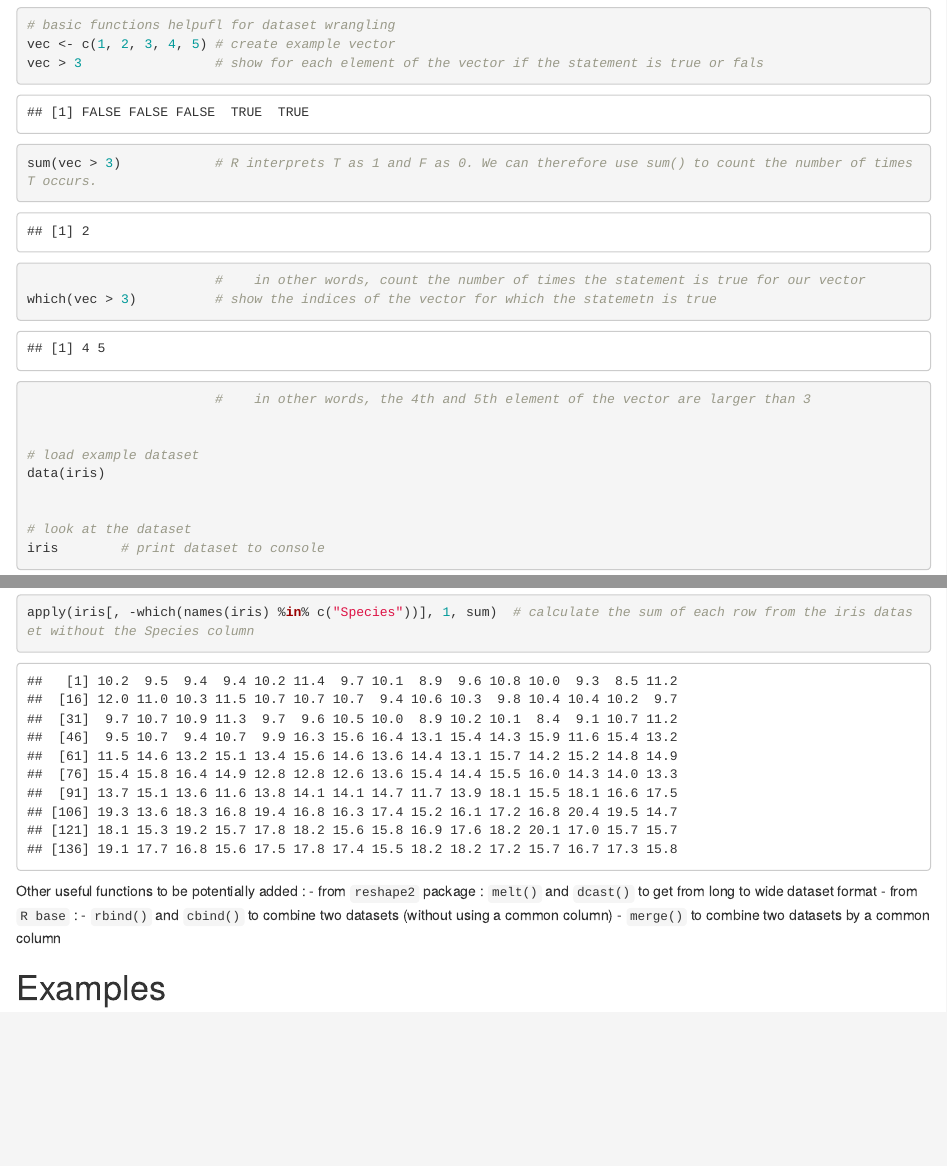
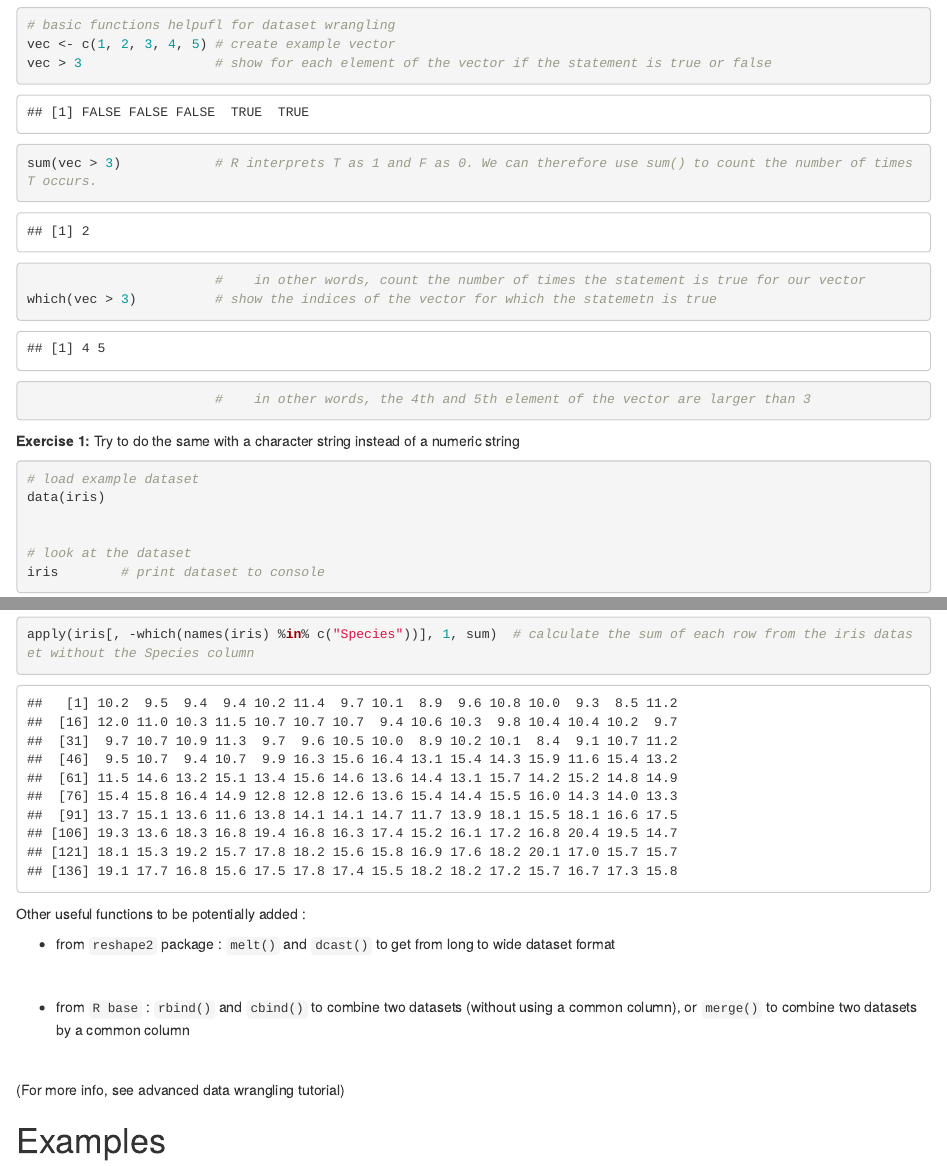
Before and after one commit to allanecology/R-buddies-course, an R Markdown document (2023_Spring/tutorials/Beginner_data_wrangling_tutorial.Rmd): the page in a window 1100 px wide, from 1640 px down, and a second part further down, joined at a grey line. The pictures show the output file 2023_Spring/tutorials/Beginner_data_wrangling_tutorial.html that the author committed with the source, opened offline.

Commit message:
Adding small exercises to the beginner wrangling data tutorial

````diff
--- a/2023_Spring/tutorials/Beginner_data_wrangling_tutorial.Rmd
+++ b/2023_Spring/tutorials/Beginner_data_wrangling_tutorial.Rmd
@@ -57,12 +57,18 @@ A very good starting point is this [vignette](https://cran.r-project.org/web/pac
 ```{r}
 # basic functions helpufl for dataset wrangling
 vec <- c(1, 2, 3, 4, 5) # create example vector
-vec > 3                 # show for each element of the vector if the statement is true or fals
+vec > 3                 # show for each element of the vector if the statement is true or false
 sum(vec > 3)            # R interprets T as 1 and F as 0. We can therefore use sum() to count the number of times T occurs.
                         #    in other words, count the number of times the statement is true for our vector
 which(vec > 3)          # show the indices of the vector for which the statemetn is true
                         #    in other words, the 4th and 5th element of the vector are larger than 3
 
+```
+
+**Exercise 1:** Try to do the same with a character string instead of a numeric string
+<br>
+
+```{r}
 
 # load example dataset
 data(iris)
@@ -108,10 +114,17 @@ apply(iris[, -which(names(iris) %in% c("Species"))], 1, sum)  # calculate the su
 ```
 
 Other useful functions to be potentially added :
+<br>
+
 - from `reshape2` package : `melt()` and `dcast()` to get from long to wide dataset format
-- from `R base` :
-    - `rbind()` and `cbind()` to combine two datasets (without using a common column)
-    - `merge()` to combine two datasets by a common column
+
+<br>
+
+- from `R base` : `rbind()` and `cbind()` to combine two datasets (without using a common column), or `merge()` to combine two datasets by a common column
+
+<br>
+
+(For more info, see advanced data wrangling tutorial)
 
 
 # Examples
````
Also changed, not shown: 2023_Spring/tutorials/Beginner_data_wrangling_tutorial.html, 2023_Spring/tutorials/Beginner_data_wrangling_tutorial.Rmd (6 more changed lines).
